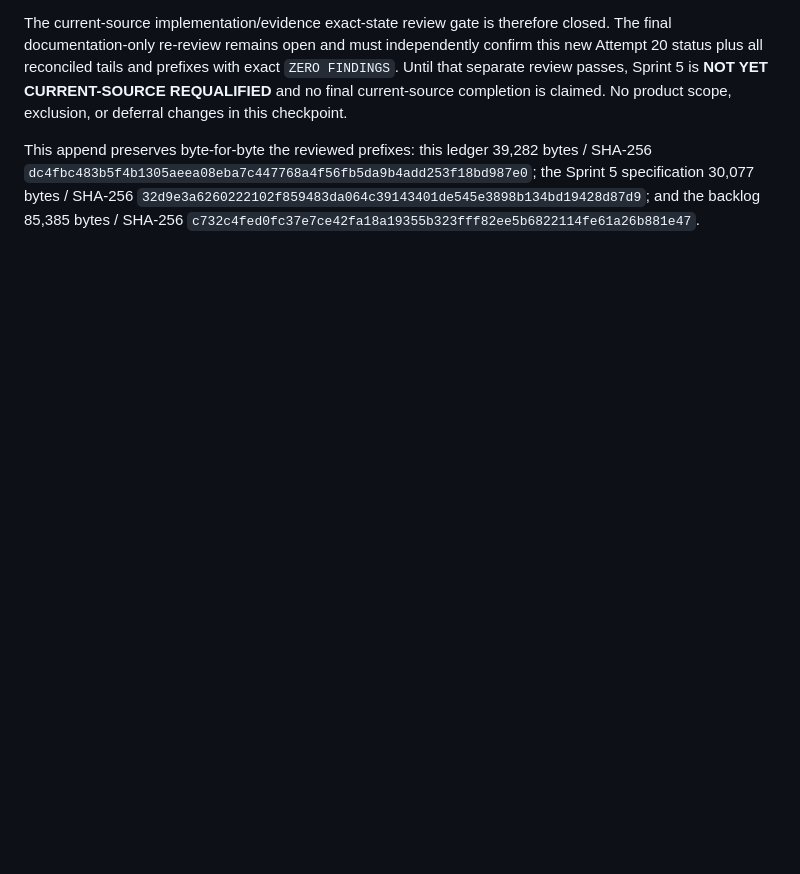
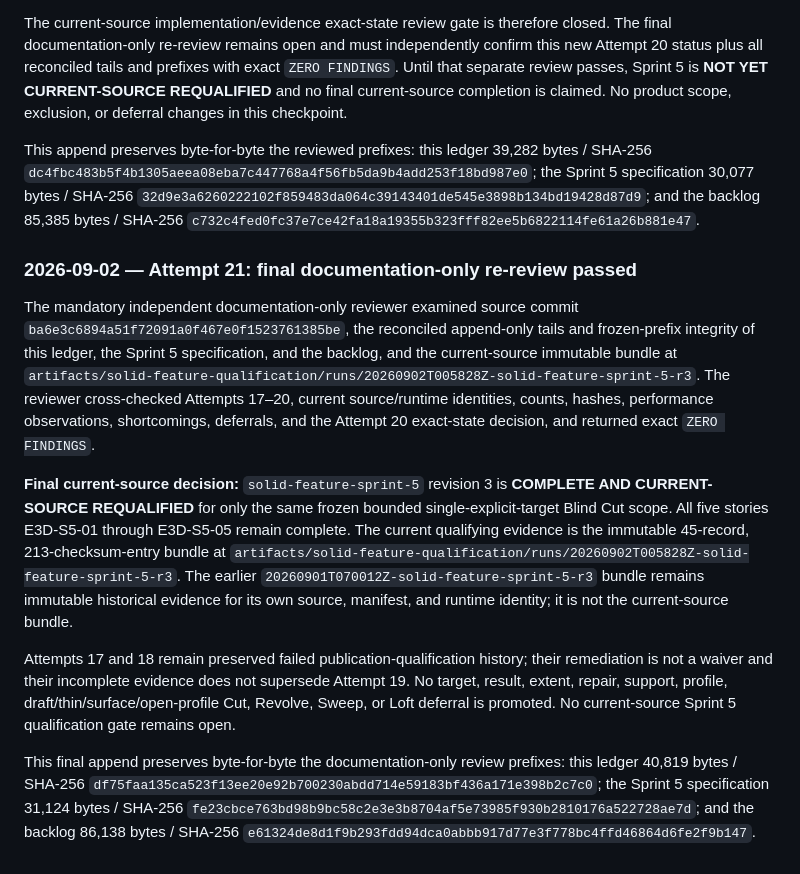
Before and after one commit to KTheMan/crawler, a Markdown page: docs/qualification/solid-feature-sprint-5-qualification.md, the part around the change. Drawn GitHub-style; blank space fills up the shorter version.

Commit message:
docs(solid): close current-source requalification

```diff
--- a/docs/qualification/solid-feature-sprint-5-qualification.md
+++ b/docs/qualification/solid-feature-sprint-5-qualification.md
@@ -674,3 +674,38 @@ the Sprint 5 specification 30,077 bytes / SHA-256
 `32d9e3a6260222102f859483da064c39143401de545e3898b134bd19428d87d9`;
 and the backlog 85,385 bytes / SHA-256
 `c732c4fed0fc37e7ce42fa18a19355b323fff82ee5b6822114fe61a26b881e47`.
+
+### 2026-09-02 — Attempt 21: final documentation-only re-review passed
+
+The mandatory independent documentation-only reviewer examined source
+commit `ba6e3c6894a51f72091a0f467e0f1523761385be`, the reconciled append-only
+tails and frozen-prefix integrity of this ledger, the Sprint 5 specification,
+and the backlog, and the current-source immutable bundle at
+`artifacts/solid-feature-qualification/runs/20260902T005828Z-solid-feature-sprint-5-r3`.
+The reviewer cross-checked Attempts 17–20, current source/runtime identities,
+counts, hashes, performance observations, shortcomings, deferrals, and the
+Attempt 20 exact-state decision, and returned exact `ZERO FINDINGS`.
+
+**Final current-source decision:** `solid-feature-sprint-5` revision 3 is
+**COMPLETE AND CURRENT-SOURCE REQUALIFIED** for only the same frozen bounded
+single-explicit-target Blind Cut scope. All five stories E3D-S5-01 through
+E3D-S5-05 remain complete. The current qualifying evidence is the immutable
+45-record, 213-checksum-entry bundle at
+`artifacts/solid-feature-qualification/runs/20260902T005828Z-solid-feature-sprint-5-r3`.
+The earlier `20260901T070012Z-solid-feature-sprint-5-r3` bundle remains immutable
+historical evidence for its own source, manifest, and runtime identity; it is
+not the current-source bundle.
+
+Attempts 17 and 18 remain preserved failed publication-qualification history;
+their remediation is not a waiver and their incomplete evidence does not
+supersede Attempt 19. No target, result, extent, repair, support, profile,
+draft/thin/surface/open-profile Cut, Revolve, Sweep, or Loft deferral is
+promoted. No current-source Sprint 5 qualification gate remains open.
+
+This final append preserves byte-for-byte the documentation-only review
+prefixes: this ledger 40,819 bytes / SHA-256
+`df75faa135ca523f13ee20e92b700230abdd714e59183bf436a171e398b2c7c0`;
+the Sprint 5 specification 31,124 bytes / SHA-256
+`fe23cbce763bd98b9bc58c2e3e3b8704af5e73985f930b2810176a522728ae7d`;
+and the backlog 86,138 bytes / SHA-256
+`e61324de8d1f9b293fdd94dca0abbb917d77e3f778bc4ffd46864d6fe2f9b147`.
```
Also changed, not shown: docs/BACKLOG.md (+20 -0 lines), docs/specs/solid-feature-modernization-sprint-5.md (+27 -0 lines).
